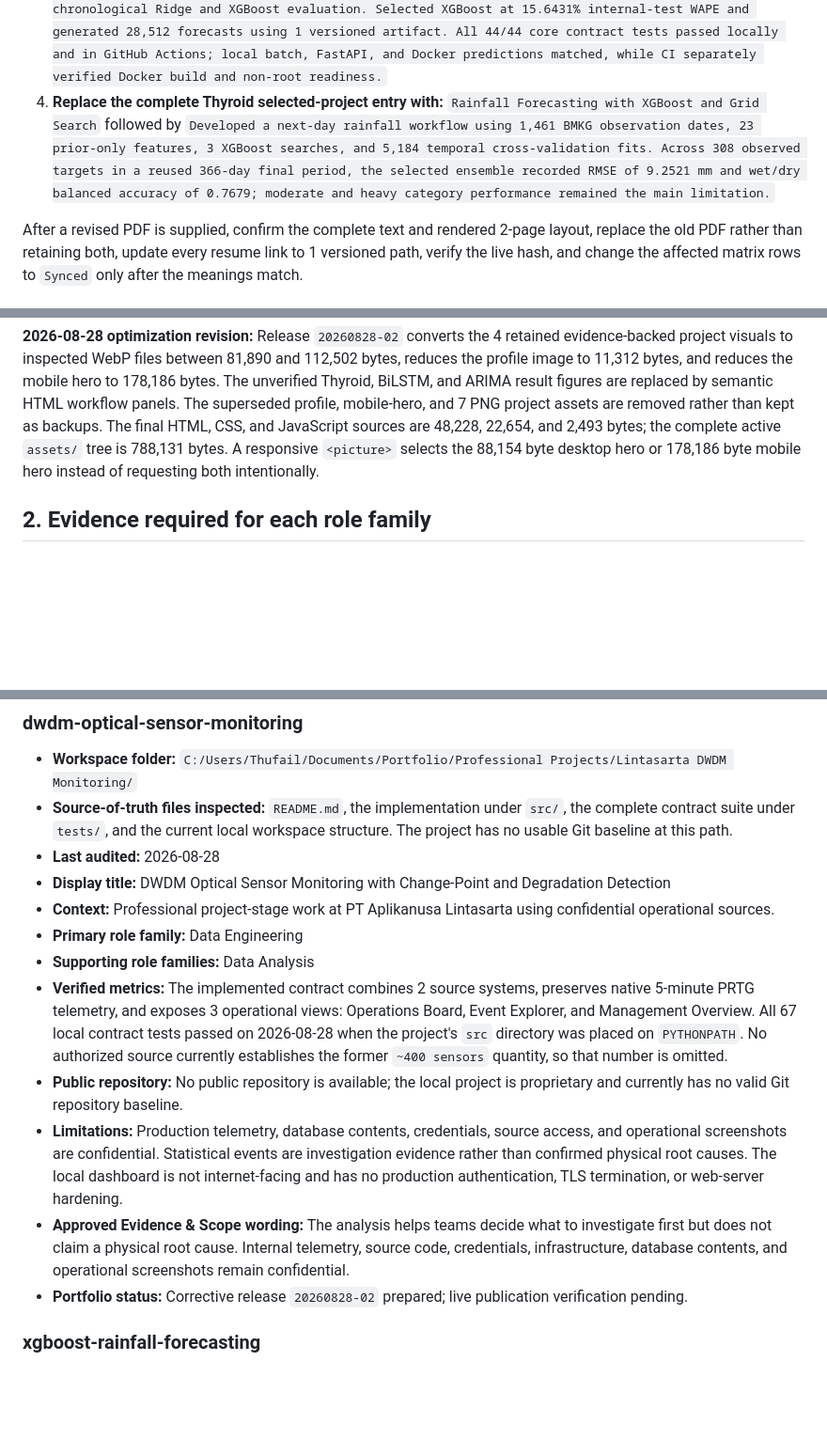
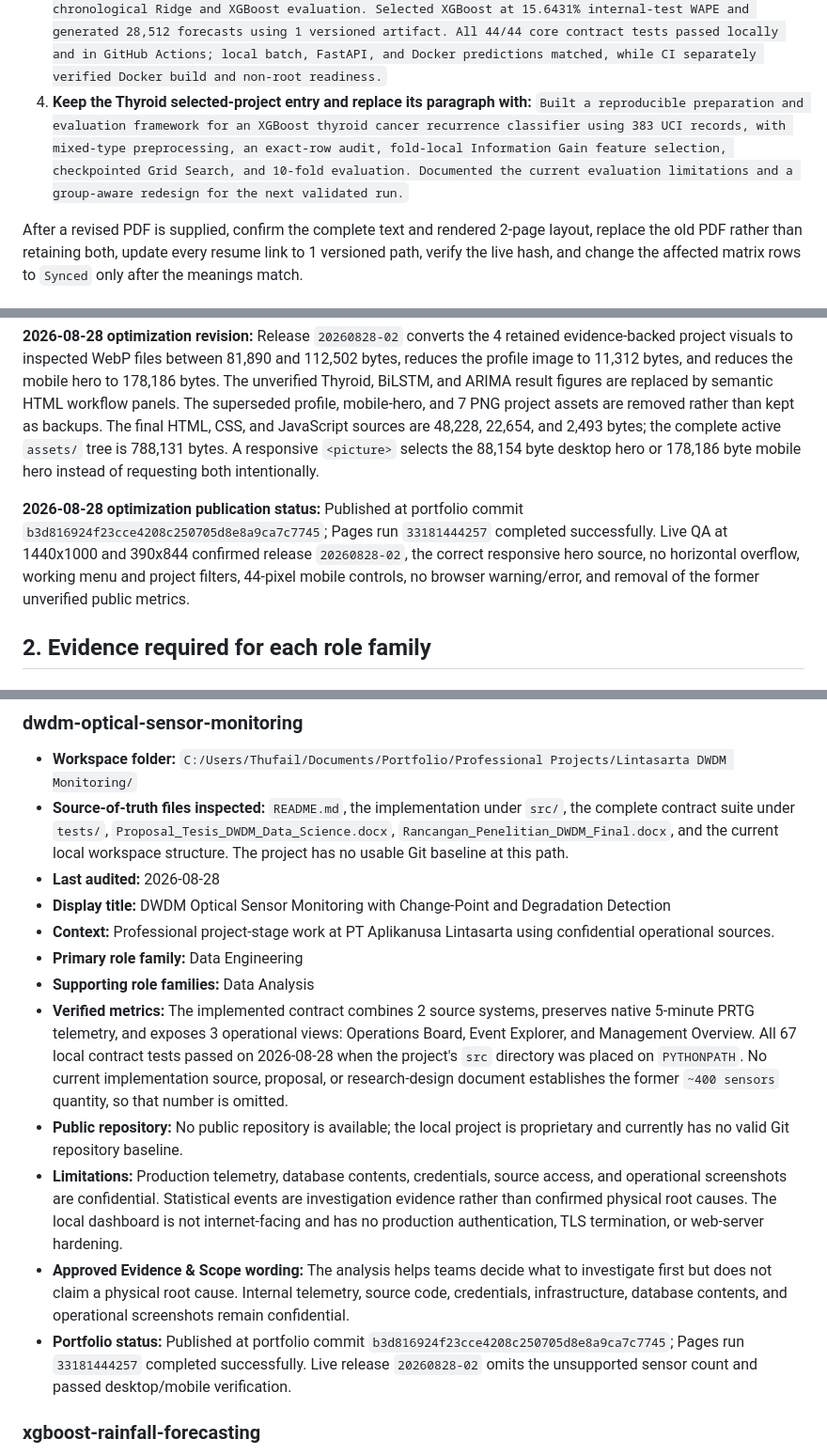
Before and after one commit to mthufailsamas/mthufailsamas.github.io, a Markdown page: PROJECT.md, 3 parts joined by grey strips. Shown at 94% size. GitHub-like rendering; blank space fills up the shorter version.

Commit message:
Record verified portfolio audit state

```diff
--- a/PROJECT.md
+++ b/PROJECT.md
@@ -120,13 +120,13 @@ replacements:
    contract tests passed locally and in GitHub Actions; local batch, FastAPI,
    and Docker predictions matched, while CI separately verified Docker build
    and non-root readiness.`
-4. **Replace the complete Thyroid selected-project entry with:**
-   `Rainfall Forecasting with XGBoost and Grid Search` followed by `Developed a
-   next-day rainfall workflow using 1,461 BMKG observation dates, 23 prior-only
-   features, 3 XGBoost searches, and 5,184 temporal cross-validation fits.
-   Across 308 observed targets in a reused 366-day final period, the selected
-   ensemble recorded RMSE of 9.2521 mm and wet/dry balanced accuracy of 0.7679;
-   moderate and heavy category performance remained the main limitation.`
+4. **Keep the Thyroid selected-project entry and replace its paragraph with:**
+   `Built a reproducible preparation and evaluation framework for an XGBoost
+   thyroid cancer recurrence classifier using 383 UCI records, with mixed-type
+   preprocessing, an exact-row audit, fold-local Information Gain feature
+   selection, checkpointed Grid Search, and 10-fold evaluation. Documented the
+   current evaluation limitations and a group-aware redesign for the next
+   validated run.`
 
 After a revised PDF is supplied, confirm the complete text and rendered 2-page
 layout, replace the old PDF rather than retaining both, update every resume link
@@ -310,6 +310,13 @@ the complete active `assets/` tree is 788,131 bytes. A responsive `<picture>`
 selects the 88,154 byte desktop hero or 178,186 byte mobile hero instead of
 requesting both intentionally.
 
+**2026-08-28 optimization publication status:** Published at portfolio commit
+`b3d816924f23cce4208c250705d8e8a9ca7c7745`; Pages run `33181444257`
+completed successfully. Live QA at 1440x1000 and 390x844 confirmed release
+`20260828-02`, the correct responsive hero source, no horizontal overflow,
+working menu and project filters, 44-pixel mobile controls, no browser
+warning/error, and removal of the former unverified public metrics.
+
 ## 2. Evidence required for each role family
 
 ### Data Analysis
@@ -484,17 +491,17 @@ Copy this block for each audited project. Do not remove required fields.
 ### dwdm-optical-sensor-monitoring
 
 - **Workspace folder:** `C:/Users/Thufail/Documents/Portfolio/Professional Projects/Lintasarta DWDM Monitoring/`
-- **Source-of-truth files inspected:** `README.md`, the implementation under `src/`, the complete contract suite under `tests/`, and the current local workspace structure. The project has no usable Git baseline at this path.
+- **Source-of-truth files inspected:** `README.md`, the implementation under `src/`, the complete contract suite under `tests/`, `Proposal_Tesis_DWDM_Data_Science.docx`, `Rancangan_Penelitian_DWDM_Final.docx`, and the current local workspace structure. The project has no usable Git baseline at this path.
 - **Last audited:** 2026-08-28
 - **Display title:** DWDM Optical Sensor Monitoring with Change-Point and Degradation Detection
 - **Context:** Professional project-stage work at PT Aplikanusa Lintasarta using confidential operational sources.
 - **Primary role family:** Data Engineering
 - **Supporting role families:** Data Analysis
-- **Verified metrics:** The implemented contract combines 2 source systems, preserves native 5-minute PRTG telemetry, and exposes 3 operational views: Operations Board, Event Explorer, and Management Overview. All 67 local contract tests passed on 2026-08-28 when the project's `src` directory was placed on `PYTHONPATH`. No authorized source currently establishes the former `~400 sensors` quantity, so that number is omitted.
+- **Verified metrics:** The implemented contract combines 2 source systems, preserves native 5-minute PRTG telemetry, and exposes 3 operational views: Operations Board, Event Explorer, and Management Overview. All 67 local contract tests passed on 2026-08-28 when the project's `src` directory was placed on `PYTHONPATH`. No current implementation source, proposal, or research-design document establishes the former `~400 sensors` quantity, so that number is omitted.
 - **Public repository:** No public repository is available; the local project is proprietary and currently has no valid Git repository baseline.
 - **Limitations:** Production telemetry, database contents, credentials, source access, and operational screenshots are confidential. Statistical events are investigation evidence rather than confirmed physical root causes. The local dashboard is not internet-facing and has no production authentication, TLS termination, or web-server hardening.
 - **Approved Evidence & Scope wording:** The analysis helps teams decide what to investigate first but does not claim a physical root cause. Internal telemetry, source code, credentials, infrastructure, database contents, and operational screenshots remain confidential.
-- **Portfolio status:** Corrective release `20260828-02` prepared; live publication verification pending.
+- **Portfolio status:** Published at portfolio commit `b3d816924f23cce4208c250705d8e8a9ca7c7745`; Pages run `33181444257` completed successfully. Live release `20260828-02` omits the unsupported sensor count and passed desktop/mobile verification.
 
 ### xgboost-rainfall-forecasting
 
```
Also changed, not shown: other parts of PROJECT.md (+7 -7 lines).
